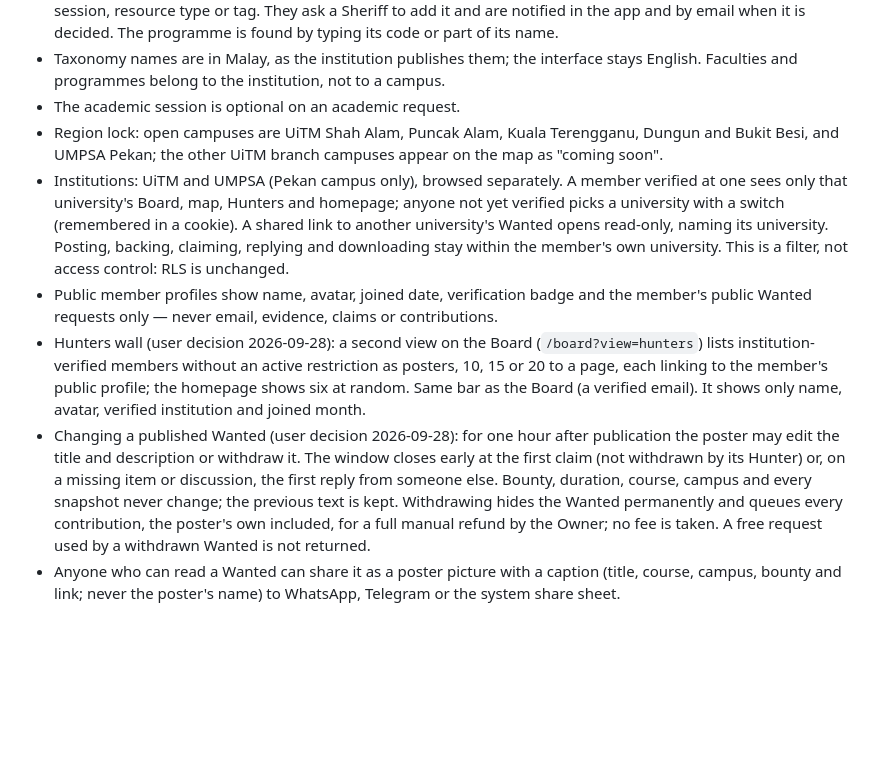
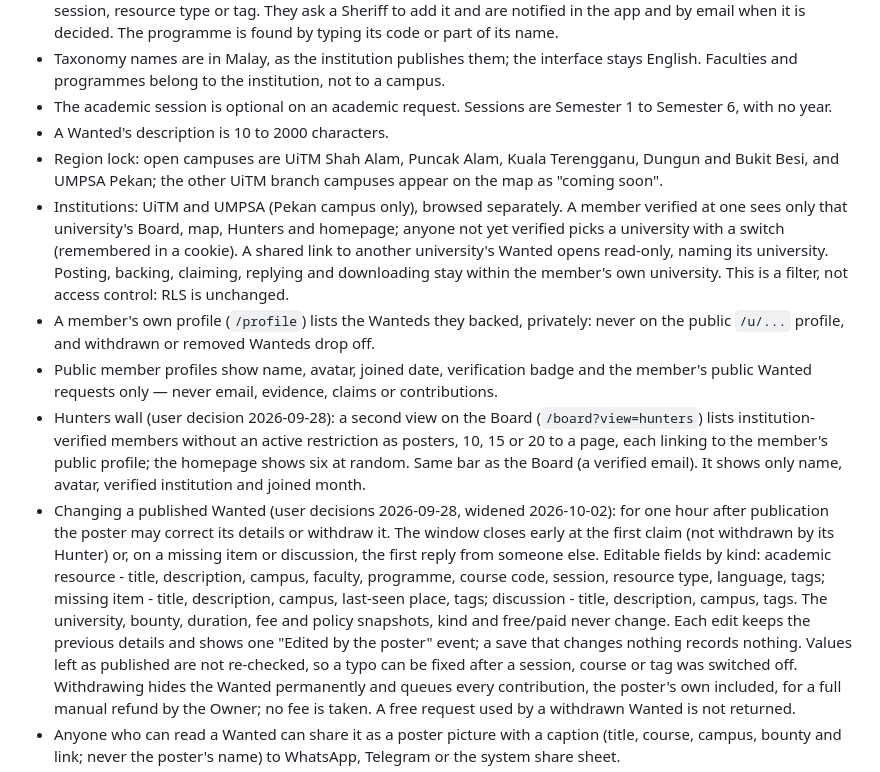
Before and after one commit to ReamyNadzri/bilik-kebal-2, a Markdown page: context/project-overview.md, the part around the change. GitHub-like rendering; blank space fills up the shorter version.

```diff
--- a/context/project-overview.md
+++ b/context/project-overview.md
@@ -58,7 +58,8 @@ VAULTIX is an English-first, production-oriented academic resource bounty market
   code or part of its name.
 - Taxonomy names are in Malay, as the institution publishes them; the interface stays English.
   Faculties and programmes belong to the institution, not to a campus.
-- The academic session is optional on an academic request.
+- The academic session is optional on an academic request. Sessions are Semester 1 to Semester 6, with no year.
+- A Wanted's description is 10 to 2000 characters.
 - Region lock: open campuses are UiTM Shah Alam, Puncak Alam, Kuala Terengganu, Dungun and Bukit
   Besi, and UMPSA Pekan; the other UiTM branch campuses appear on the map as "coming soon".
 - Institutions: UiTM and UMPSA (Pekan campus only), browsed separately. A member verified at one
@@ -66,16 +67,23 @@ VAULTIX is an English-first, production-oriented academic resource bounty market
   university with a switch (remembered in a cookie). A shared link to another university's Wanted
   opens read-only, naming its university. Posting, backing, claiming, replying and downloading stay
   within the member's own university. This is a filter, not access control: RLS is unchanged.
+- A member's own profile (`/profile`) lists the Wanteds they backed, privately: never on the public `/u/...` profile, and withdrawn or removed Wanteds drop off.
 - Public member profiles show name, avatar, joined date, verification badge and the member's
   public Wanted requests only — never email, evidence, claims or contributions.
 - Hunters wall (user decision 2026-09-28): a second view on the Board (`/board?view=hunters`)
   lists institution-verified members without an active restriction as posters, 10, 15 or 20 to a
   page, each linking to the member's public profile; the homepage shows six at random. Same bar as
   the Board (a verified email). It shows only name, avatar, verified institution and joined month.
-- Changing a published Wanted (user decision 2026-09-28): for one hour after publication the poster
-  may edit the title and description or withdraw it. The window closes early at the first claim
-  (not withdrawn by its Hunter) or, on a missing item or discussion, the first reply from someone
-  else. Bounty, duration, course, campus and every snapshot never change; the previous text is kept.
+- Changing a published Wanted (user decisions 2026-09-28, widened 2026-10-02): for one hour after
+  publication the poster may correct its details or withdraw it. The window closes early at the
+  first claim (not withdrawn by its Hunter) or, on a missing item or discussion, the first reply
+  from someone else. Editable fields by kind: academic resource - title, description, campus,
+  faculty, programme, course code, session, resource type, language, tags; missing item - title,
+  description, campus, last-seen place, tags; discussion - title, description, campus, tags. The
+  university, bounty, duration, fee and policy snapshots, kind and free/paid never change. Each edit
+  keeps the previous details and shows one "Edited by the poster" event; a save that changes nothing
+  records nothing. Values left as published are not re-checked, so a typo can be fixed after a
+  session, course or tag was switched off.
   Withdrawing hides the Wanted permanently and queues every contribution, the poster's own
   included, for a full manual refund by the Owner; no fee is taken. A free request used by a
   withdrawn Wanted is not returned.
```
Also changed, not shown: context/architecture.md (+3 -0 lines), context/progress-tracker.md (+48 -0 lines).
